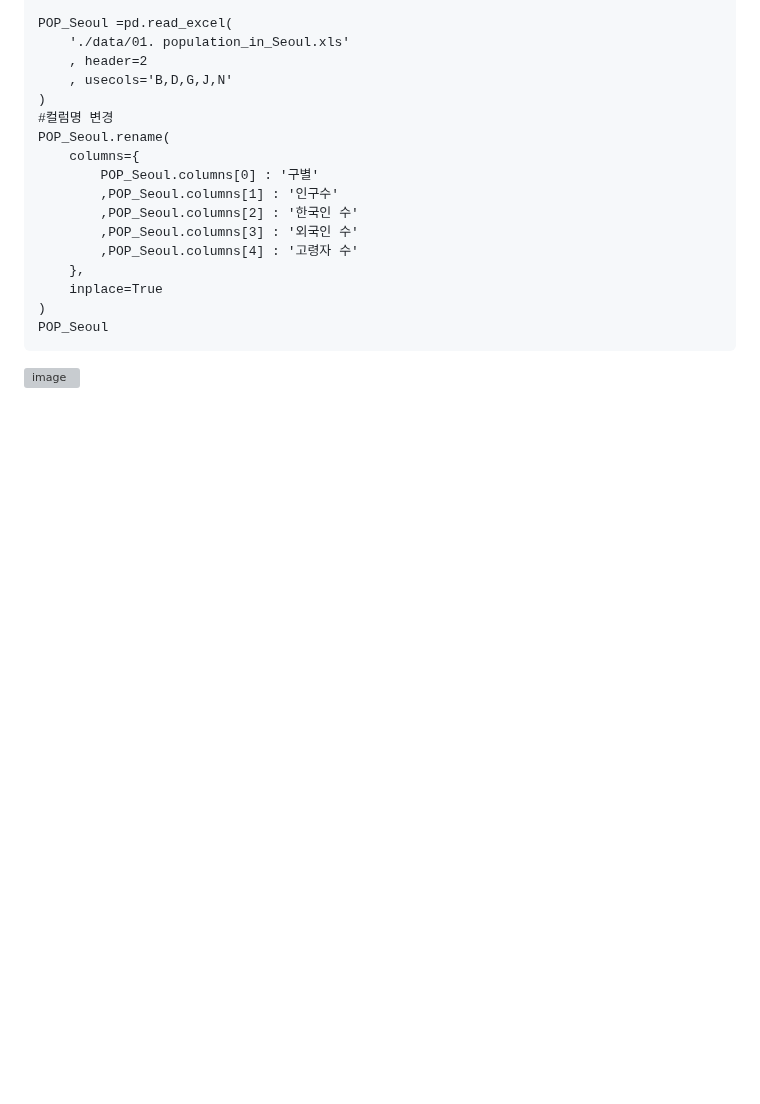
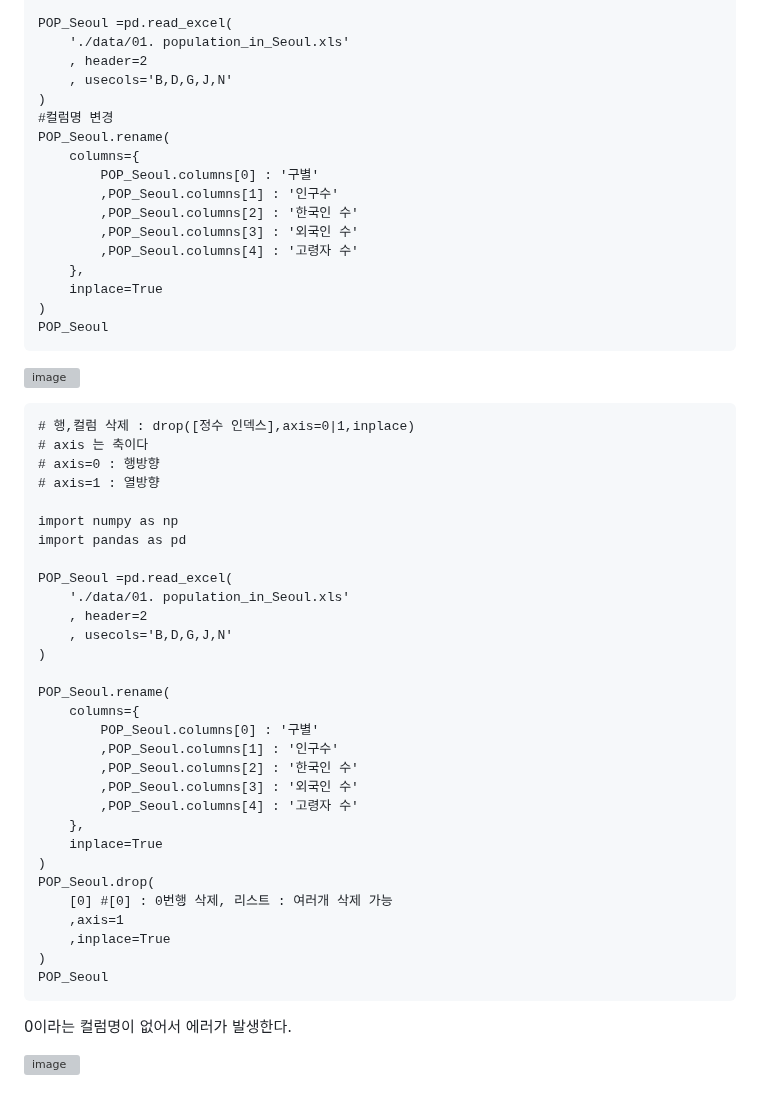
Before and after one commit to sw-dreamer/Bigdata19, a Markdown page: 09. 웹 크로링 및 인공지능/03. pandas.md, the part around the change. Drawn GitHub-style; blank space fills up the shorter version; grey boxes are pictures that could not be loaded.

````diff
--- a/09. 웹 크로링 및 인공지능/03. pandas.md
+++ b/09. 웹 크로링 및 인공지능/03. pandas.md
@@ -1776,3 +1776,40 @@ POP_Seoul.rename(
 POP_Seoul
 ```
 ![image](https://github.com/user-attachments/assets/e2cae690-3e4a-413d-85fb-c4a7e4bcea97)
+
+```
+# 행,컬럼 삭제 : drop([정수 인덱스],axis=0|1,inplace)
+# axis 는 축이다
+# axis=0 : 행방향
+# axis=1 : 열방향
+
+import numpy as np
+import pandas as pd
+
+POP_Seoul =pd.read_excel(
+    './data/01. population_in_Seoul.xls'
+    , header=2
+    , usecols='B,D,G,J,N'
+)
+
+POP_Seoul.rename(
+    columns={
+        POP_Seoul.columns[0] : '구별'
+        ,POP_Seoul.columns[1] : '인구수'
+        ,POP_Seoul.columns[2] : '한국인 수'
+        ,POP_Seoul.columns[3] : '외국인 수'
+        ,POP_Seoul.columns[4] : '고령자 수'
+    },
+    inplace=True
+)
+POP_Seoul.drop(
+    [0] #[0] : 0번행 삭제, 리스트 : 여러개 삭제 가능
+    ,axis=1
+    ,inplace=True
+)
+POP_Seoul
+```
+
+0이라는 컬럼명이 없어서 에러가 발생한다.
+
+![image](https://github.com/user-attachments/assets/6f79727b-6b8e-4bd0-89cb-901a86200f5d)
````
